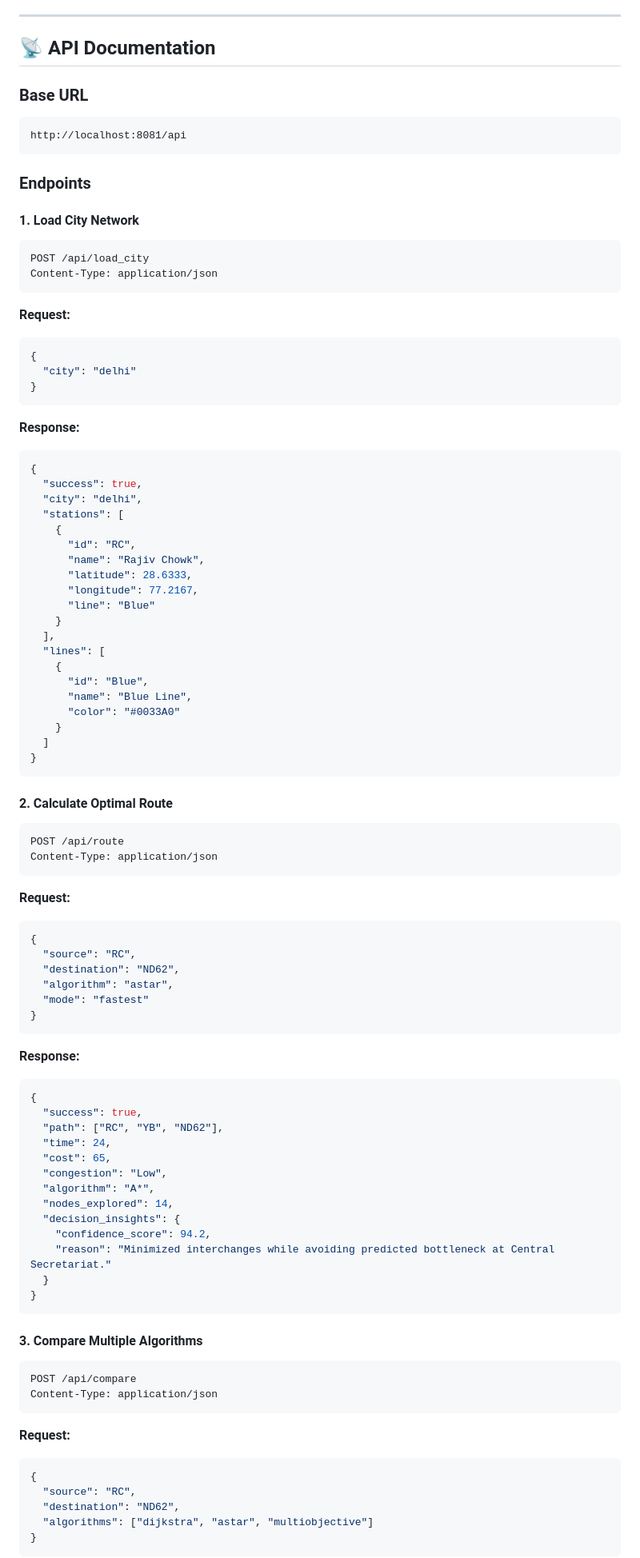
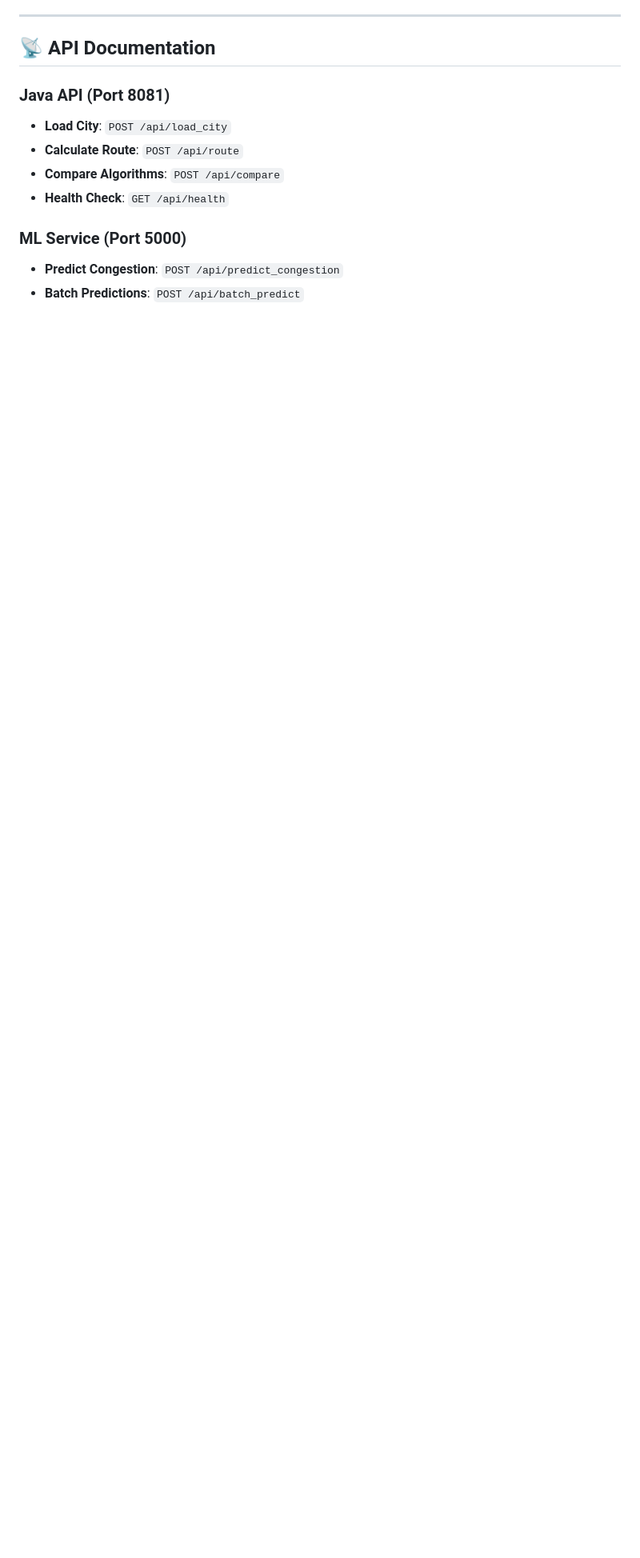
Before and after one commit to prachichoudhary2004/intelligent-metro-route-optimization, a Markdown page: README.md, the part around one of its changes. Shown at 80% size. Rendered like a GitHub page; blank space fills up the shorter version.

````diff
--- a/README.md
+++ b/README.md
@@ -162,95 +160,13 @@ graph TB
 
 ## 📡 API Documentation
 
-### Base URL
-```
-http://localhost:8081/api
-```
+### Java API (Port 8081)
+- **Load City**: `POST /api/load_city`
+- **Calculate Route**: `POST /api/route`
+- **Compare Algorithms**: `POST /api/compare`
+- **Health Check**: `GET /api/health`
 
-### Endpoints
+### ML Service (Port 5000)
+- **Predict Congestion**: `POST /api/predict_congestion`
+- **Batch Predictions**: `POST /api/batch_predict`
 
-#### 1. Load City Network
-```http
-POST /api/load_city
-Content-Type: application/json
-```
-
-**Request:**
-```json
-{
-  "city": "delhi"
-}
-```
-
-**Response:**
-```json
-{
-  "success": true,
-  "city": "delhi",
-  "stations": [
-    {
-      "id": "RC",
-      "name": "Rajiv Chowk",
-      "latitude": 28.6333,
-      "longitude": 77.2167,
-      "line": "Blue"
-    }
-  ],
-  "lines": [
-    {
-      "id": "Blue",
-      "name": "Blue Line",
-      "color": "#0033A0"
-    }
-  ]
-}
-```
-
-#### 2. Calculate Optimal Route
-```http
-POST /api/route
-Content-Type: application/json
-```
-
-**Request:**
-```json
-{
-  "source": "RC",
-  "destination": "ND62",
-  "algorithm": "astar",
-  "mode": "fastest"
-}
-```
-
-**Response:**
-```json
-{
-  "success": true,
-  "path": ["RC", "YB", "ND62"],
-  "time": 24,
-  "cost": 65,
-  "congestion": "Low",
-  "algorithm": "A*",
-  "nodes_explored": 14,
-  "decision_insights": {
-    "confidence_score": 94.2,
-    "reason": "Minimized interchanges while avoiding predicted bottleneck at Central Secretariat."
-  }
-}
-```
-
-#### 3. Compare Multiple Algorithms
-```http
-POST /api/compare
-Content-Type: application/json
-```
-
-**Request:**
-```json
-{
-  "source": "RC",
-  "destination": "ND62",
-  "algorithms": ["dijkstra", "astar", "multiobjective"]
-}
-```
-
````
Also changed, not shown: other parts of README.md (+8 -211 lines).
